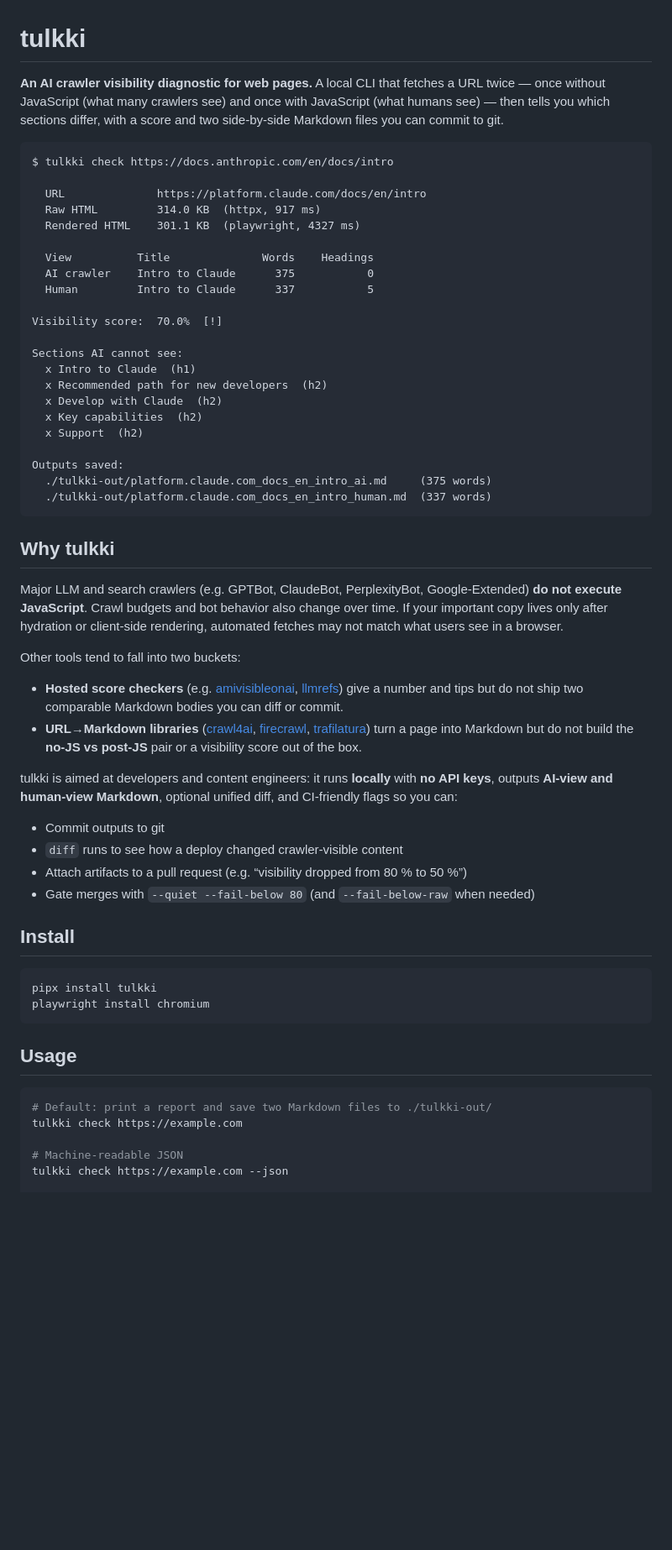
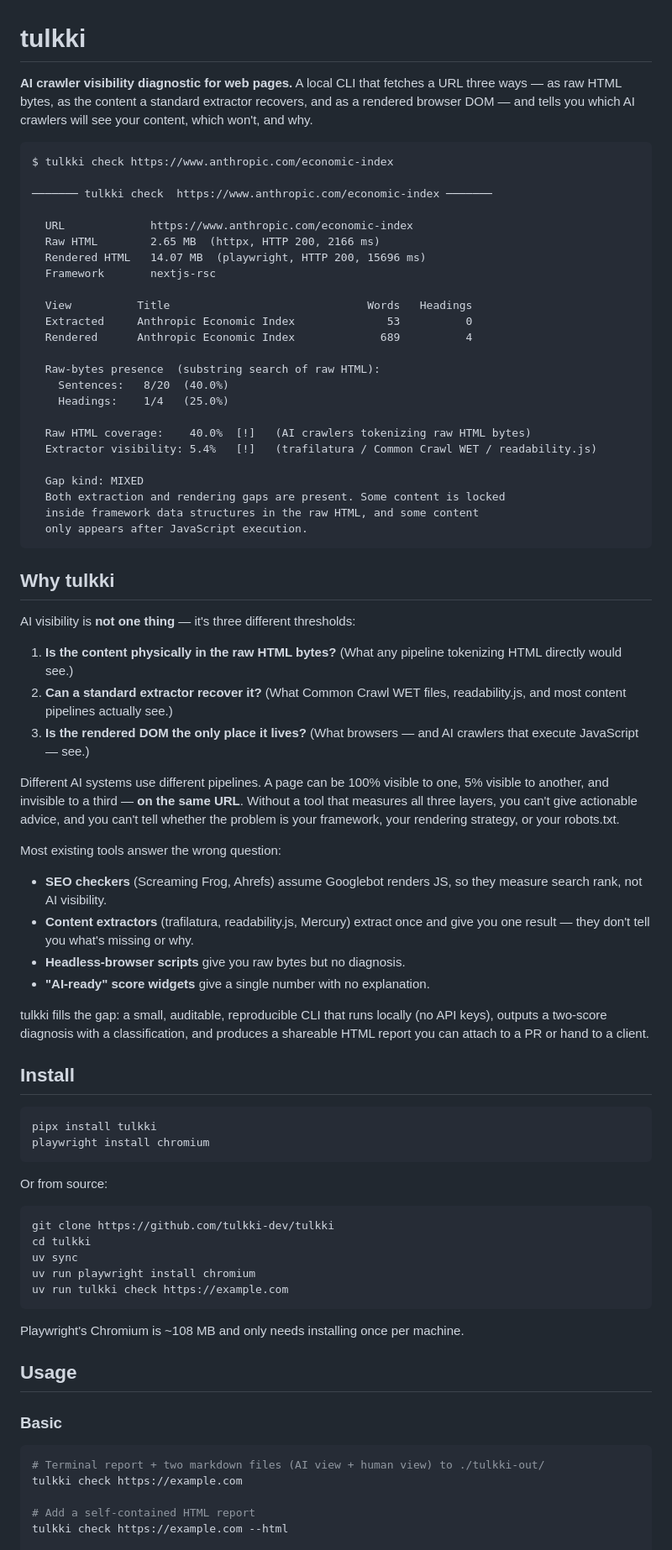
Before and after one commit to wcl-dev/tulkki, a Markdown page: README.md, the part around one of its changes. Shown at 84% size. Rendered like a GitHub page; blank space fills up the shorter version.

````diff
--- a/README.md
+++ b/README.md
@@ -1,64 +1,52 @@
 # tulkki
 
-**An AI crawler visibility diagnostic for web pages.** A local CLI that
-fetches a URL twice — once without JavaScript (what many crawlers see) and
-once with JavaScript (what humans see) — then tells you which sections
-differ, with a score and two side-by-side Markdown files you can commit to
-git.
+**AI crawler visibility diagnostic for web pages.** A local CLI that fetches a URL three ways — as raw HTML bytes, as the content a standard extractor recovers, and as a rendered browser DOM — and tells you which AI crawlers will see your content, which won't, and why.
 
 ```
-$ tulkki check https://docs.anthropic.com/en/docs/intro
+$ tulkki check https://www.anthropic.com/economic-index
 
-  URL              https://platform.claude.com/docs/en/intro
-  Raw HTML         314.0 KB  (httpx, 917 ms)
-  Rendered HTML    301.1 KB  (playwright, 4327 ms)
+─────── tulkki check  https://www.anthropic.com/economic-index ───────
 
-  View          Title              Words    Headings
-  AI crawler    Intro to Claude      375           0
-  Human         Intro to Claude      337           5
+  URL             https://www.anthropic.com/economic-index
+  Raw HTML        2.65 MB  (httpx, HTTP 200, 2166 ms)
+  Rendered HTML   14.07 MB  (playwright, HTTP 200, 15696 ms)
+  Framework       nextjs-rsc
 
-Visibility score:  70.0%  [!]
+  View          Title                              Words   Headings
+  Extracted     Anthropic Economic Index              53          0
+  Rendered      Anthropic Economic Index             689          4
 
-Sections AI cannot see:
-  x Intro to Claude  (h1)
-  x Recommended path for new developers  (h2)
-  x Develop with Claude  (h2)
-  x Key capabilities  (h2)
-  x Support  (h2)
+  Raw-bytes presence  (substring search of raw HTML):
+    Sentences:   8/20  (40.0%)
+    Headings:    1/4   (25.0%)
 
-Outputs saved:
-  ./tulkki-out/platform.claude.com_docs_en_intro_ai.md     (375 words)
-  ./tulkki-out/platform.claude.com_docs_en_intro_human.md  (337 words)
+  Raw HTML coverage:    40.0%  [!]   (AI crawlers tokenizing raw HTML bytes)
+  Extractor visibility: 5.4%   [!]   (trafilatura / Common Crawl WET / readability.js)
+
+  Gap kind: MIXED
+  Both extraction and rendering gaps are present. Some content is locked
+  inside framework data structures in the raw HTML, and some content
+  only appears after JavaScript execution.
 ```
 
 ## Why tulkki
 
-Major LLM and search crawlers (e.g. GPTBot, ClaudeBot, PerplexityBot,
-Google-Extended) **do not execute JavaScript**. Crawl budgets and bot
-behavior also change over time. If your important copy lives only after
-hydration or client-side rendering, automated fetches may not match what
-users see in a browser.
+AI visibility is **not one thing** — it's three different thresholds:
 
-Other tools tend to fall into two buckets:
+1. **Is the content physically in the raw HTML bytes?** (What any pipeline tokenizing HTML directly would see.)
+2. **Can a standard extractor recover it?** (What Common Crawl WET files, readability.js, and most content pipelines actually see.)
+3. **Is the rendered DOM the only place it lives?** (What browsers — and AI crawlers that execute JavaScript — see.)
 
-- **Hosted score checkers** (e.g. [amivisibleonai](https://www.amivisibleonai.com/),
-  [llmrefs](https://llmrefs.com/tools/ai-crawl-checker)) give a number and
-  tips but do not ship two comparable Markdown bodies you can diff or
-  commit.
-- **URL→Markdown libraries** ([crawl4ai](https://github.com/unclecode/crawl4ai),
-  [firecrawl](https://github.com/firecrawl/firecrawl),
-  [trafilatura](https://github.com/adbar/trafilatura)) turn a page into
-  Markdown but do not build the **no-JS vs post-JS** pair or a visibility
-  score out of the box.
+Different AI systems use different pipelines. A page can be 100% visible to one, 5% visible to another, and invisible to a third — **on the same URL**. Without a tool that measures all three layers, you can't give actionable advice, and you can't tell whether the problem is your framework, your rendering strategy, or your robots.txt.
 
-tulkki is aimed at developers and content engineers: it runs **locally**
-with **no API keys**, outputs **AI-view and human-view Markdown**, optional
-unified diff, and CI-friendly flags so you can:
+Most existing tools answer the wrong question:
 
-- Commit outputs to git
-- `diff` runs to see how a deploy changed crawler-visible content
-- Attach artifacts to a pull request (e.g. “visibility dropped from 80 % to 50 %”)
-- Gate merges with `--quiet --fail-below 80` (and `--fail-below-raw` when needed)
+- **SEO checkers** (Screaming Frog, Ahrefs) assume Googlebot renders JS, so they measure search rank, not AI visibility.
+- **Content extractors** (trafilatura, readability.js, Mercury) extract once and give you one result — they don't tell you what's missing or why.
+- **Headless-browser scripts** give you raw bytes but no diagnosis.
+- **"AI-ready" score widgets** give a single number with no explanation.
+
+tulkki fills the gap: a small, auditable, reproducible CLI that runs locally (no API keys), outputs a two-score diagnosis with a classification, and produces a shareable HTML report you can attach to a PR or hand to a client.
 
 ## Install
 
@@ -67,12 +55,26 @@ pipx install tulkki
 playwright install chromium
 ```
 
+Or from source:
+
+```sh
+git clone https://github.com/tulkki-dev/tulkki
+cd tulkki
+uv sync
+uv run playwright install chromium
+uv run tulkki check https://example.com
+```
+
+Playwright's Chromium is ~108 MB and only needs installing once per machine.
+
 ## Usage
 
+### Basic
+
 ```sh
-# Default: print a report and save two Markdown files to ./tulkki-out/
+# Terminal report + two markdown files (AI view + human view) to ./tulkki-out/
 tulkki check https://example.com
 
-# Machine-readable JSON
-tulkki check https://example.com --json
+# Add a self-contained HTML report
+tulkki check https://example.com --html
 
````
Also changed, not shown: other parts of README.md (+110 -30 lines), CHANGELOG.md (added, +100 -0 lines).
